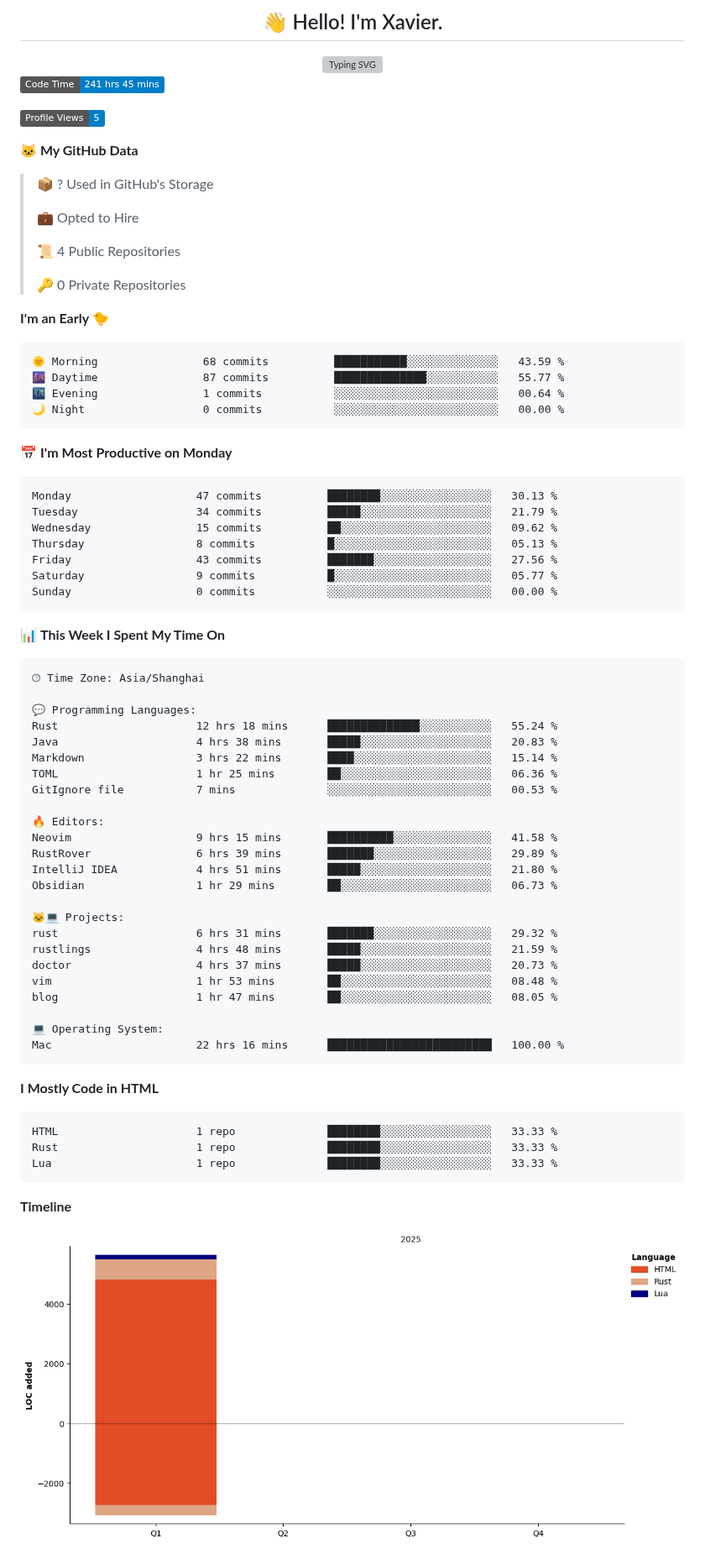
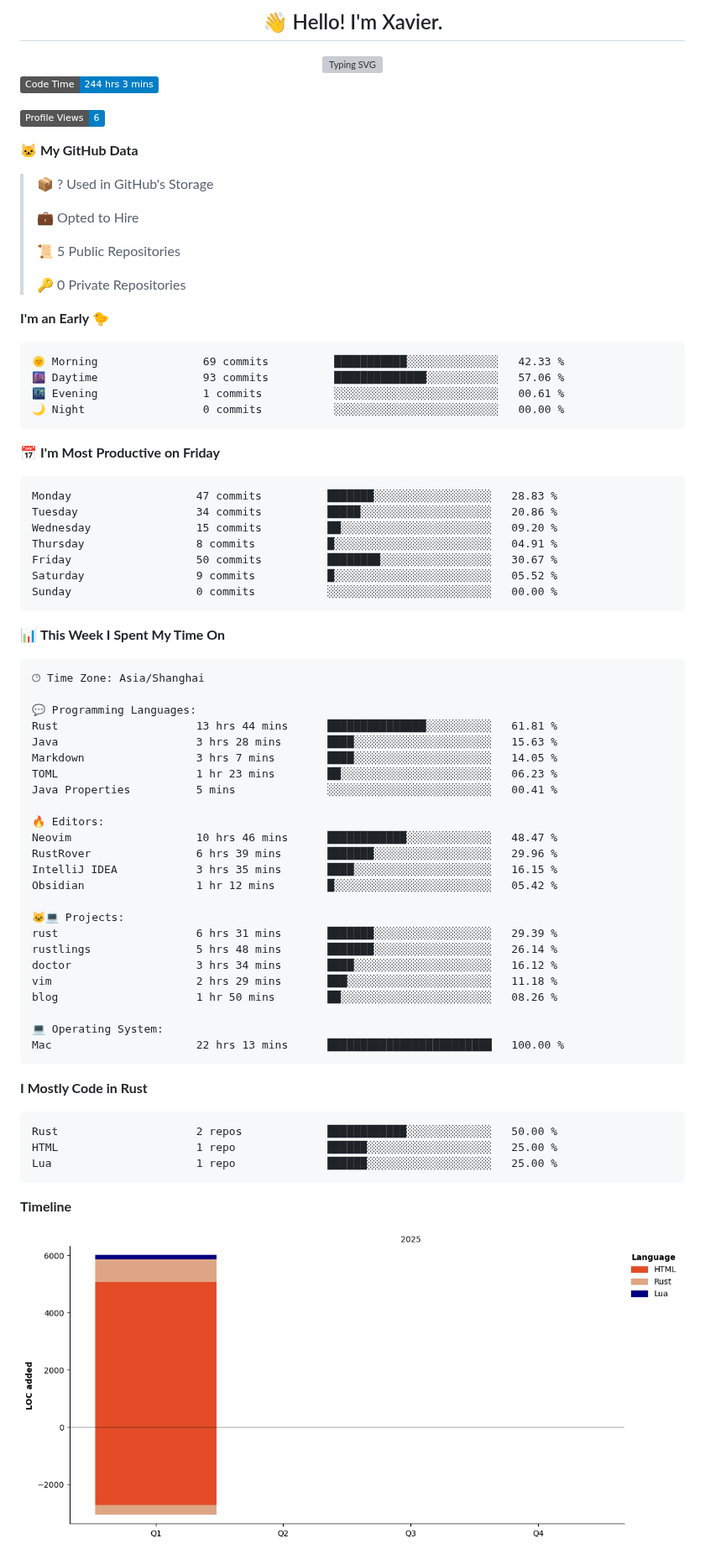
Before and after one commit to xavier2code/xavier2code, a Markdown page: README.md, the part around one of its changes. Shown at 84% size. GitHub-like rendering; pictures changed too: assets/bar_graph.png; badges without logos; grey boxes are pictures that could not be loaded.

Commit message:
Updated with Dev Metrics

````diff
--- a/README.md
+++ b/README.md
@@ -7,9 +7,9 @@
 <!-- typing svg ends -->
 
 <!--START_SECTION:waka-->
-![Code Time](http://img.shields.io/badge/Code%20Time-241%20hrs%2045%20mins-blue)
+![Code Time](http://img.shields.io/badge/Code%20Time-244%20hrs%203%20mins-blue)
 
-![Profile Views](http://img.shields.io/badge/Profile%20Views-5-blue)
+![Profile Views](http://img.shields.io/badge/Profile%20Views-6-blue)
 
 **🐱 My GitHub Data**
 
@@ -17,27 +17,27 @@
  >
 > 💼 Opted to Hire
  >
-> 📜 4 Public Repositories
+> 📜 5 Public Repositories
  >
 > 🔑 0 Private Repositories
  >
 **I'm an Early 🐤**
 
 ```text
-🌞 Morning                68 commits          ███████████░░░░░░░░░░░░░░   43.59 %
-🌆 Daytime                87 commits          ██████████████░░░░░░░░░░░   55.77 %
-🌃 Evening                1 commits           ░░░░░░░░░░░░░░░░░░░░░░░░░   00.64 %
+🌞 Morning                69 commits          ███████████░░░░░░░░░░░░░░   42.33 %
+🌆 Daytime                93 commits          ██████████████░░░░░░░░░░░   57.06 %
+🌃 Evening                1 commits           ░░░░░░░░░░░░░░░░░░░░░░░░░   00.61 %
 🌙 Night                  0 commits           ░░░░░░░░░░░░░░░░░░░░░░░░░   00.00 %
 ```
-📅 **I'm Most Productive on Monday**
+📅 **I'm Most Productive on Friday**
 
 ```text
-Monday                   47 commits          ████████░░░░░░░░░░░░░░░░░   30.13 %
-Tuesday                  34 commits          █████░░░░░░░░░░░░░░░░░░░░   21.79 %
-Wednesday                15 commits          ██░░░░░░░░░░░░░░░░░░░░░░░   09.62 %
-Thursday                 8 commits           █░░░░░░░░░░░░░░░░░░░░░░░░   05.13 %
-Friday                   43 commits          ███████░░░░░░░░░░░░░░░░░░   27.56 %
-Saturday                 9 commits           █░░░░░░░░░░░░░░░░░░░░░░░░   05.77 %
+Monday                   47 commits          ███████░░░░░░░░░░░░░░░░░░   28.83 %
+Tuesday                  34 commits          █████░░░░░░░░░░░░░░░░░░░░   20.86 %
+Wednesday                15 commits          ██░░░░░░░░░░░░░░░░░░░░░░░   09.20 %
+Thursday                 8 commits           █░░░░░░░░░░░░░░░░░░░░░░░░   04.91 %
+Friday                   50 commits          ████████░░░░░░░░░░░░░░░░░   30.67 %
+Saturday                 9 commits           █░░░░░░░░░░░░░░░░░░░░░░░░   05.52 %
 Sunday                   0 commits           ░░░░░░░░░░░░░░░░░░░░░░░░░   00.00 %
 ```
 
@@ -48,35 +48,35 @@ Sunday                   0 commits           ░░░░░░░░░░░
 🕑︎ Time Zone: Asia/Shanghai
 
 💬 Programming Languages:
-Rust                     12 hrs 18 mins      ██████████████░░░░░░░░░░░   55.24 %
-Java                     4 hrs 38 mins       █████░░░░░░░░░░░░░░░░░░░░   20.83 %
-Markdown                 3 hrs 22 mins       ████░░░░░░░░░░░░░░░░░░░░░   15.14 %
-TOML                     1 hr 25 mins        ██░░░░░░░░░░░░░░░░░░░░░░░   06.36 %
-GitIgnore file           7 mins              ░░░░░░░░░░░░░░░░░░░░░░░░░   00.53 %
+Rust                     13 hrs 44 mins      ███████████████░░░░░░░░░░   61.81 %
+Java                     3 hrs 28 mins       ████░░░░░░░░░░░░░░░░░░░░░   15.63 %
+Markdown                 3 hrs 7 mins        ████░░░░░░░░░░░░░░░░░░░░░   14.05 %
+TOML                     1 hr 23 mins        ██░░░░░░░░░░░░░░░░░░░░░░░   06.23 %
+Java Properties          5 mins              ░░░░░░░░░░░░░░░░░░░░░░░░░   00.41 %
 
 🔥 Editors:
-Neovim                   9 hrs 15 mins       ██████████░░░░░░░░░░░░░░░   41.58 %
-RustRover                6 hrs 39 mins       ███████░░░░░░░░░░░░░░░░░░   29.89 %
-IntelliJ IDEA            4 hrs 51 mins       █████░░░░░░░░░░░░░░░░░░░░   21.80 %
-Obsidian                 1 hr 29 mins        ██░░░░░░░░░░░░░░░░░░░░░░░   06.73 %
+Neovim                   10 hrs 46 mins      ████████████░░░░░░░░░░░░░   48.47 %
+RustRover                6 hrs 39 mins       ███████░░░░░░░░░░░░░░░░░░   29.96 %
+IntelliJ IDEA            3 hrs 35 mins       ████░░░░░░░░░░░░░░░░░░░░░   16.15 %
+Obsidian                 1 hr 12 mins        █░░░░░░░░░░░░░░░░░░░░░░░░   05.42 %
 
 🐱‍💻 Projects:
-rust                     6 hrs 31 mins       ███████░░░░░░░░░░░░░░░░░░   29.32 %
-rustlings                4 hrs 48 mins       █████░░░░░░░░░░░░░░░░░░░░   21.59 %
-doctor                   4 hrs 37 mins       █████░░░░░░░░░░░░░░░░░░░░   20.73 %
-vim                      1 hr 53 mins        ██░░░░░░░░░░░░░░░░░░░░░░░   08.48 %
-blog                     1 hr 47 mins        ██░░░░░░░░░░░░░░░░░░░░░░░   08.05 %
+rust                     6 hrs 31 mins       ███████░░░░░░░░░░░░░░░░░░   29.39 %
+rustlings                5 hrs 48 mins       ███████░░░░░░░░░░░░░░░░░░   26.14 %
+doctor                   3 hrs 34 mins       ████░░░░░░░░░░░░░░░░░░░░░   16.12 %
+vim                      2 hrs 29 mins       ███░░░░░░░░░░░░░░░░░░░░░░   11.18 %
+blog                     1 hr 50 mins        ██░░░░░░░░░░░░░░░░░░░░░░░   08.26 %
 
 💻 Operating System:
-Mac                      22 hrs 16 mins      █████████████████████████   100.00 %
+Mac                      22 hrs 13 mins      █████████████████████████   100.00 %
 ```
 
-**I Mostly Code in HTML**
+**I Mostly Code in Rust**
 
 ```text
-HTML                     1 repo              ████████░░░░░░░░░░░░░░░░░   33.33 %
-Rust                     1 repo              ████████░░░░░░░░░░░░░░░░░   33.33 %
-Lua                      1 repo              ████████░░░░░░░░░░░░░░░░░   33.33 %
+Rust                     2 repos             ████████████░░░░░░░░░░░░░   50.00 %
+HTML                     1 repo              ██████░░░░░░░░░░░░░░░░░░░   25.00 %
+Lua                      1 repo              ██████░░░░░░░░░░░░░░░░░░░   25.00 %
 ```
 
 
````
Also changed, not shown: other parts of README.md (+1 -1 lines).
